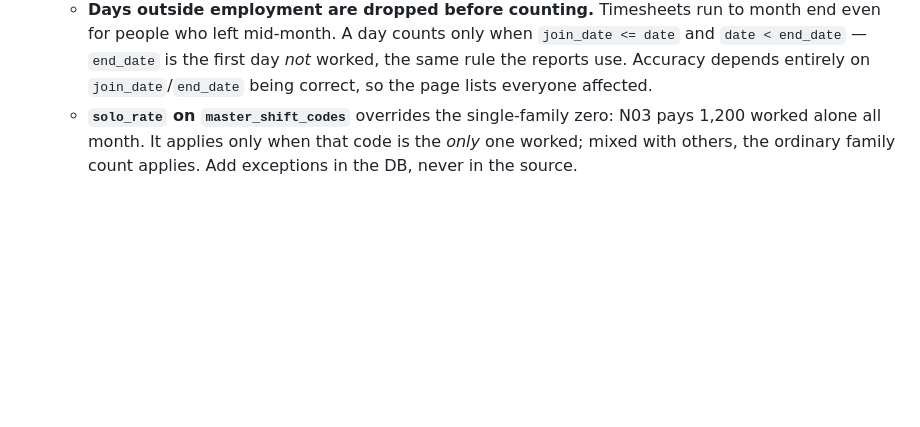
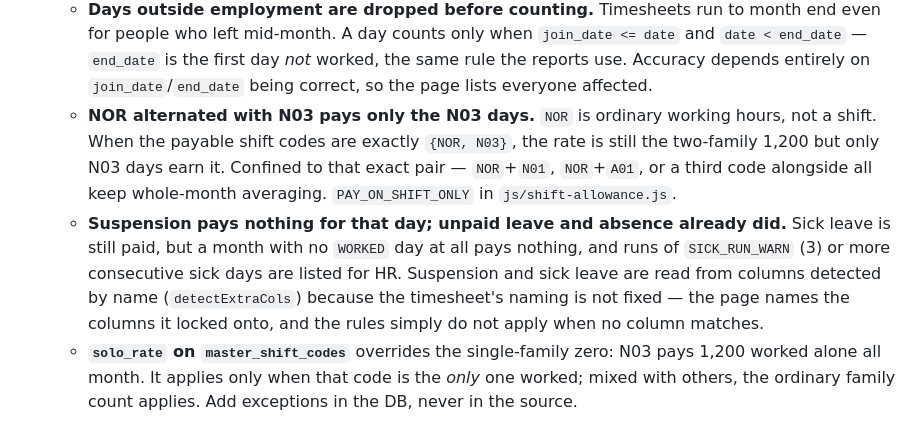
Before and after one commit to kopbunt-design/staffmovementakara, a Markdown page: CLAUDE.md, the part around the change. Drawn GitHub-style; blank space fills up the shorter version.

Commit message:
Record the NOR+N03, suspension and sick-leave rules
Co-Authored-By: Claude Opus 5 <noreply@anthropic.com>

```diff
--- a/CLAUDE.md
+++ b/CLAUDE.md
@@ -51,6 +51,8 @@ Static SPA, no build step: vanilla JS with ES modules, HTML, CSS. No `package.js
 - **Shift allowance rules, all confirmed against the hand-worked July 2026 answers on 2026-08-18.** Do not change any of these without checking with the user first — they were settled by reconciling against real payroll figures, not from a spec.
   - **Daily rate = monthly rate ÷ 30, flat, every month** — *not* ÷ days-in-month. The month's total is then capped at the monthly rate. So 31 payable days pays 1,800 (capped), 28 payable days pays 1,680. `DAILY_DIVISOR` in `js/shift-allowance.js`.
   - **Days outside employment are dropped before counting.** Timesheets run to month end even for people who left mid-month. A day counts only when `join_date <= date` and `date < end_date` — `end_date` is the first day *not* worked, the same rule the reports use. Accuracy depends entirely on `join_date`/`end_date` being correct, so the page lists everyone affected.
+  - **NOR alternated with N03 pays only the N03 days.** `NOR` is ordinary working hours, not a shift. When the payable shift codes are exactly `{NOR, N03}`, the rate is still the two-family 1,200 but only N03 days earn it. Confined to that exact pair — `NOR`+`N01`, `NOR`+`A01`, or a third code alongside all keep whole-month averaging. `PAY_ON_SHIFT_ONLY` in `js/shift-allowance.js`.
+  - **Suspension pays nothing for that day; unpaid leave and absence already did.** Sick leave is still paid, but a month with no `WORKED` day at all pays nothing, and runs of `SICK_RUN_WARN` (3) or more consecutive sick days are listed for HR. Suspension and sick leave are read from columns detected by name (`detectExtraCols`) because the timesheet's naming is not fixed — the page names the columns it locked onto, and the rules simply do not apply when no column matches.
   - **`solo_rate` on `master_shift_codes`** overrides the single-family zero: N03 pays 1,200 worked alone all month. It applies only when that code is the *only* one worked; mixed with others, the ordinary family count applies. Add exceptions in the DB, never in the source.
 
 - **Shift allowance: one shift family all month pays nothing — this is intended, not a bug.** The rate comes from how many shift *families* (เช้า/บ่าย/ดึก) a person actually worked in payable days that month: 3 families → 1,800/month, 2 → 1,200, **1 or 0 → 0**. So an O-level employee who worked only the morning shift every day of the month earns ฿0 in shift allowance, even with a full 31 payable days. Confirmed with the user on 2026-08-18 after they saw a real case (AKR17030409, O3, เช้า only, ฿0). The allowance pays for *rotating* between shifts, not for working shifts as such. Do not "fix" this by paying a floor amount for a single family.
```
